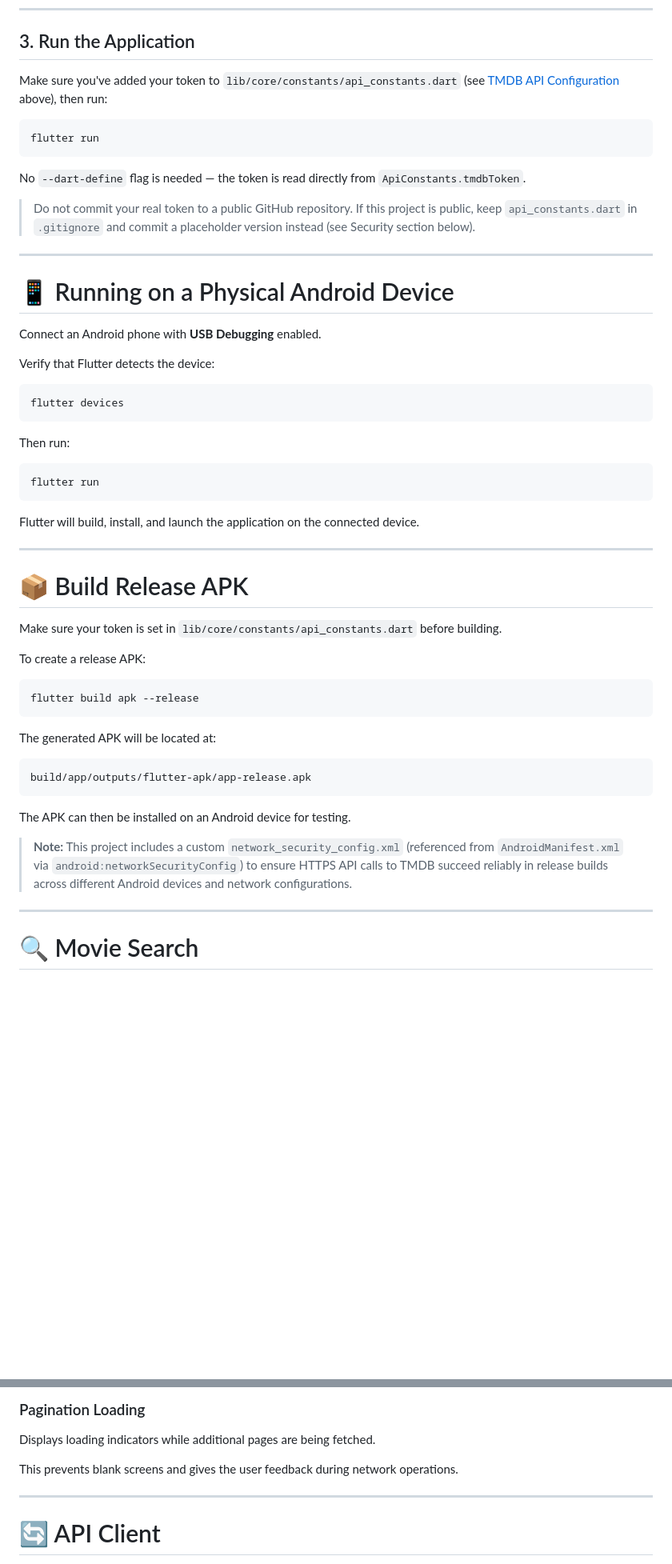
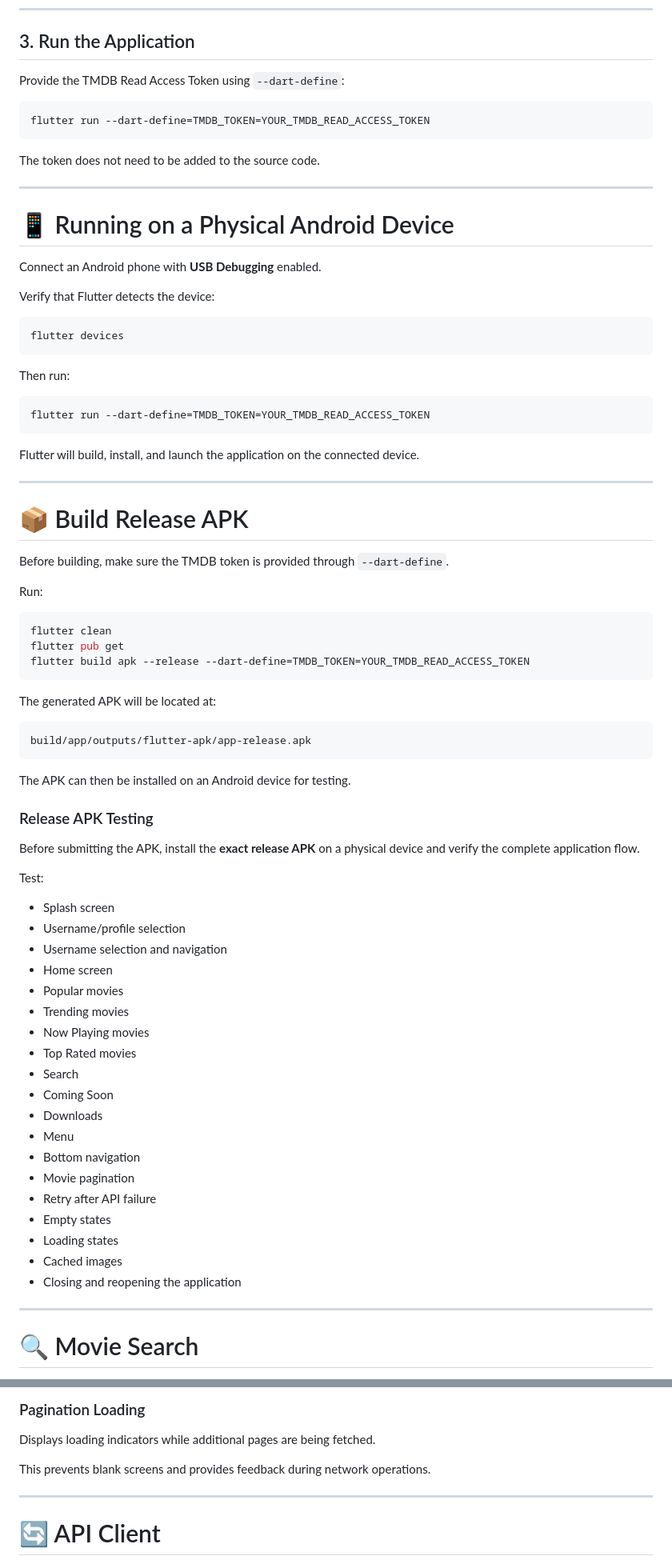
Before and after one commit to Arshanishad/movie-discovery-app, a Markdown page: README.md, 2 parts joined by grey strips. Shown at 80% size. GitHub-like rendering; blank space fills up the shorter version.

Commit message:
Enhance README with additional features and security info
Updated README to include username/profile selection and bottom navigation details. Clarified TMDB token usage and security notes.

````diff
--- a/README.md
+++ b/README.md
@@ -264,19 +323,13 @@ flutter pub get
 
 ## 3. Run the Application
 
-Make sure you've added your token to `lib/core/constants/api_constants.dart`
-(see [TMDB API Configuration](#-tmdb-api-configuration) above), then run:
+Provide the TMDB Read Access Token using `--dart-define`:
 
 ```bash
-flutter run
+flutter run --dart-define=TMDB_TOKEN=YOUR_TMDB_READ_ACCESS_TOKEN
 ```
 
-No `--dart-define` flag is needed — the token is read directly from
-`ApiConstants.tmdbToken`.
-
-> Do not commit your real token to a public GitHub repository. If this
-> project is public, keep `api_constants.dart` in `.gitignore` and commit
-> a placeholder version instead (see Security section below).
+The token does not need to be added to the source code.
 
 ---
 
@@ -293,7 +346,7 @@ flutter devices
 Then run:
 
 ```bash
-flutter run
+flutter run --dart-define=TMDB_TOKEN=YOUR_TMDB_READ_ACCESS_TOKEN
 ```
 
 Flutter will build, install, and launch the application on the connected device.
@@ -302,13 +355,14 @@ Flutter will build, install, and launch the application on the connected device.
 
 # 📦 Build Release APK
 
-Make sure your token is set in `lib/core/constants/api_constants.dart`
-before building.
+Before building, make sure the TMDB token is provided through `--dart-define`.
 
-To create a release APK:
+Run:
 
 ```bash
-flutter build apk --release
+flutter clean
+flutter pub get
+flutter build apk --release --dart-define=TMDB_TOKEN=YOUR_TMDB_READ_ACCESS_TOKEN
 ```
 
 The generated APK will be located at:
@@ -319,10 +373,31 @@ build/app/outputs/flutter-apk/app-release.apk
 
 The APK can then be installed on an Android device for testing.
 
-> **Note:** This project includes a custom `network_security_config.xml`
-> (referenced from `AndroidManifest.xml` via `android:networkSecurityConfig`)
-> to ensure HTTPS API calls to TMDB succeed reliably in release builds
-> across different Android devices and network configurations.
+### Release APK Testing
+
+Before submitting the APK, install the **exact release APK** on a physical device and verify the complete application flow.
+
+Test:
+
+* Splash screen
+* Username/profile selection
+* Username selection and navigation
+* Home screen
+* Popular movies
+* Trending movies
+* Now Playing movies
+* Top Rated movies
+* Search
+* Coming Soon
+* Downloads
+* Menu
+* Bottom navigation
+* Movie pagination
+* Retry after API failure
+* Empty states
+* Loading states
+* Cached images
+* Closing and reopening the application
 
 ---
 
@@ -406,7 +481,7 @@ Displays an error message and provides a retry action.
 
 Displays loading indicators while additional pages are being fetched.
 
-This prevents blank screens and gives the user feedback during network operations.
+This prevents blank screens and provides feedback during network operations.
 
 ---
 
````
Also changed, not shown: other parts of README.md (+142 -72 lines).
